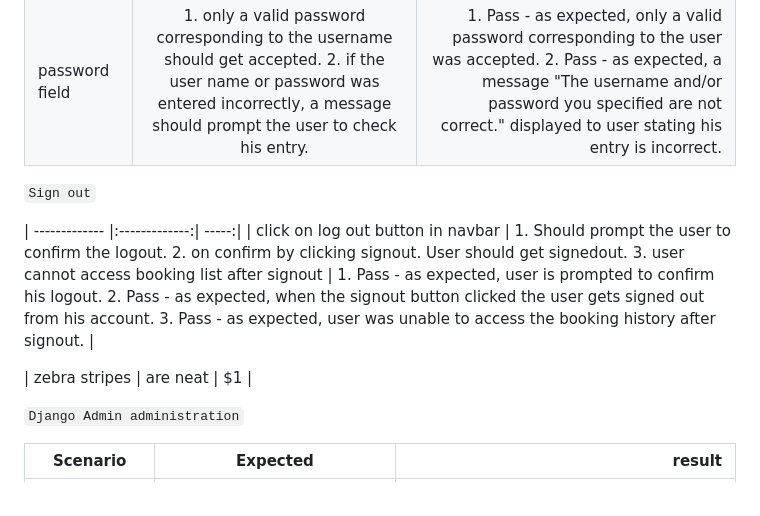
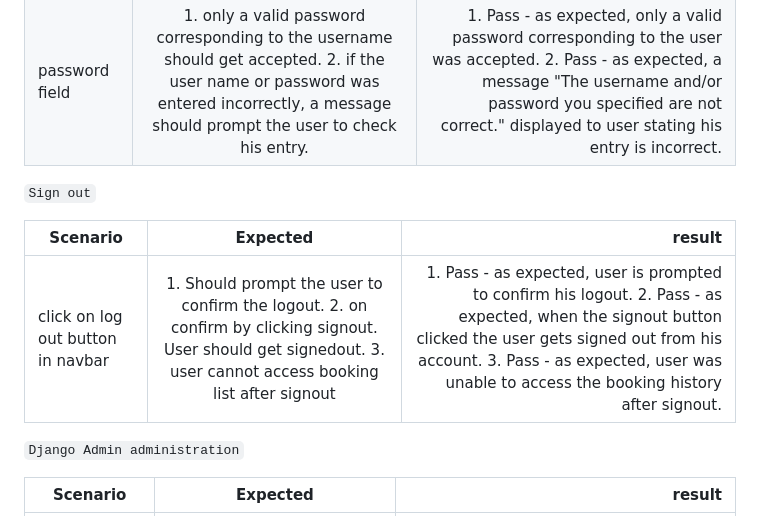
Before and after one commit to kasemdeautsch/PP4, a Markdown page: TESTING.md, the part around the change. GitHub-like rendering.

Commit message:
Docs:correct some text

```diff
--- a/TESTING.md
+++ b/TESTING.md
@@ -349,10 +349,10 @@ but the functionality was tested and validated as the time was critical.
 
 `Sign out`
 
+| Scenario        | Expected           | result  |
 | ------------- |:-------------:| -----:|
 | click on log out button in navbar | 1. Should prompt the user to confirm the logout. 2. on confirm by clicking signout. User should get signedout. 3. user cannot access booking list after signout | 1. Pass - as expected, user is prompted to confirm his logout. 2. Pass - as expected, when the signout button clicked the user gets signed out from his account. 3. Pass - as expected, user was unable to access the booking history after signout. |
 
-| zebra stripes | are neat      |    $1 |
 
 `Django Admin administration`
 
```
